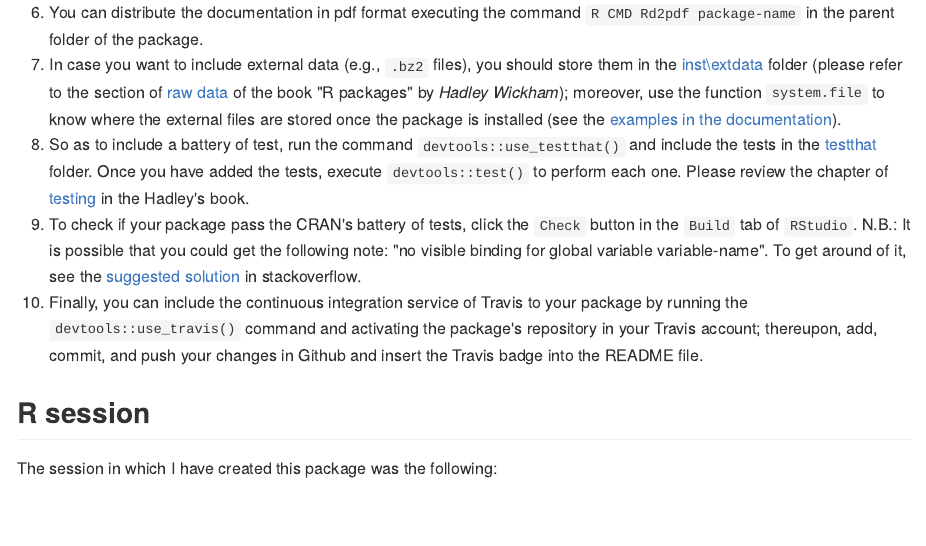
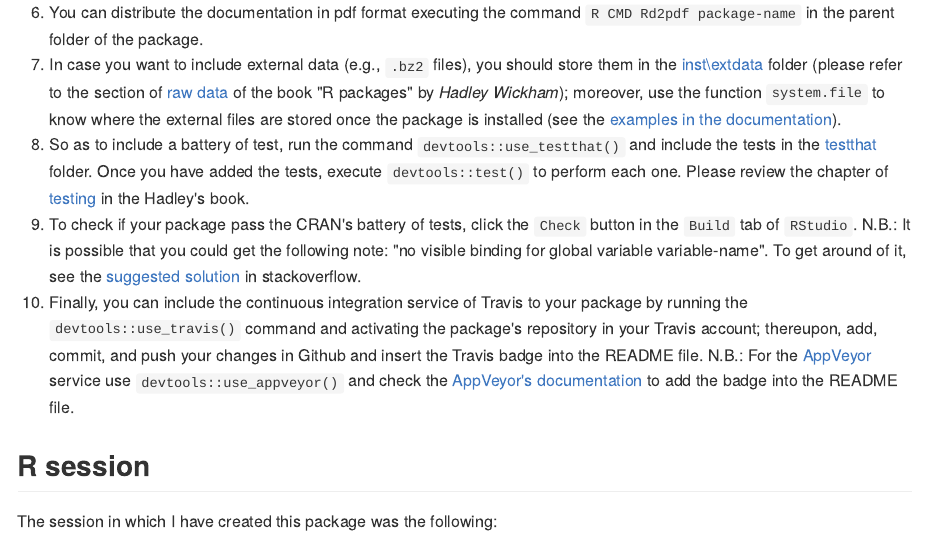
Before and after one commit to Cesar-Urteaga/rfars, an R Markdown document (README.Rmd): the page in a window 1100 px wide, from 1110 px down. The pictures show the output file README.md that the author committed with the source, drawn offline in the style of GitHub; badge pictures from the web are left out.

Commit message:
Adds the AppVeyor badge into the README file

```diff
--- a/README.Rmd
+++ b/README.Rmd
@@ -56,7 +57,7 @@ In order to create this package, I followed this path:
 7. In case you want to include external data (e.g., `.bz2` files), you should store them in the [inst\\extdata](./inst/extdata) folder (please refer to the section of [raw data](http://r-pkgs.had.co.nz/data.html#data-extdata) of the book "R packages" by *Hadley Wickham*); moreover, use the function `system.file` to know where the external files are stored once the package is installed (see the [examples in the documentation](https://raw.githubusercontent.com/Cesar-Urteaga/rfars/master/R/fars_functions.R)).
 8. So as to include a battery of test, run the command `devtools::use_testthat()` and include the tests in the [testthat](./tests/testthat) folder.  Once you have added the tests, execute `devtools::test()` to perform each one.  Please review the chapter of [testing](http://r-pkgs.had.co.nz/tests.html) in the Hadley's book.
 9. To check if your package pass the CRAN's battery of tests, click the `Check` button in the `Build` tab of `RStudio`.  N.B.: It is possible that you could get the following note: "no visible binding for global variable variable-name".  To get around of it, see the [suggested solution](https://stackoverflow.com/a/17807914) in stackoverflow.
-10. Finally, you can include the continuous integration service of Travis to your package by running the `devtools::use_travis()` command and activating the package's repository in your Travis account; thereupon, add, commit, and push your changes in Github and insert the Travis badge into the README file.
+10. Finally, you can include the continuous integration service of Travis to your package by running the `devtools::use_travis()` command and activating the package's repository in your Travis account; thereupon, add, commit, and push your changes in Github and insert the Travis badge into the README file.  N.B.: For the [AppVeyor](https://www.appveyor.com/) service use `devtools::use_appveyor()` and check the [AppVeyor's documentation](https://www.appveyor.com/docs/status-badges/#badges-for-projects-with-public-repositories-on-github-and-bitbucket) to add the badge into the README file.
 
 ## R session
 
```
Also changed, not shown: README.md, README.Rmd (1 more changed lines).
